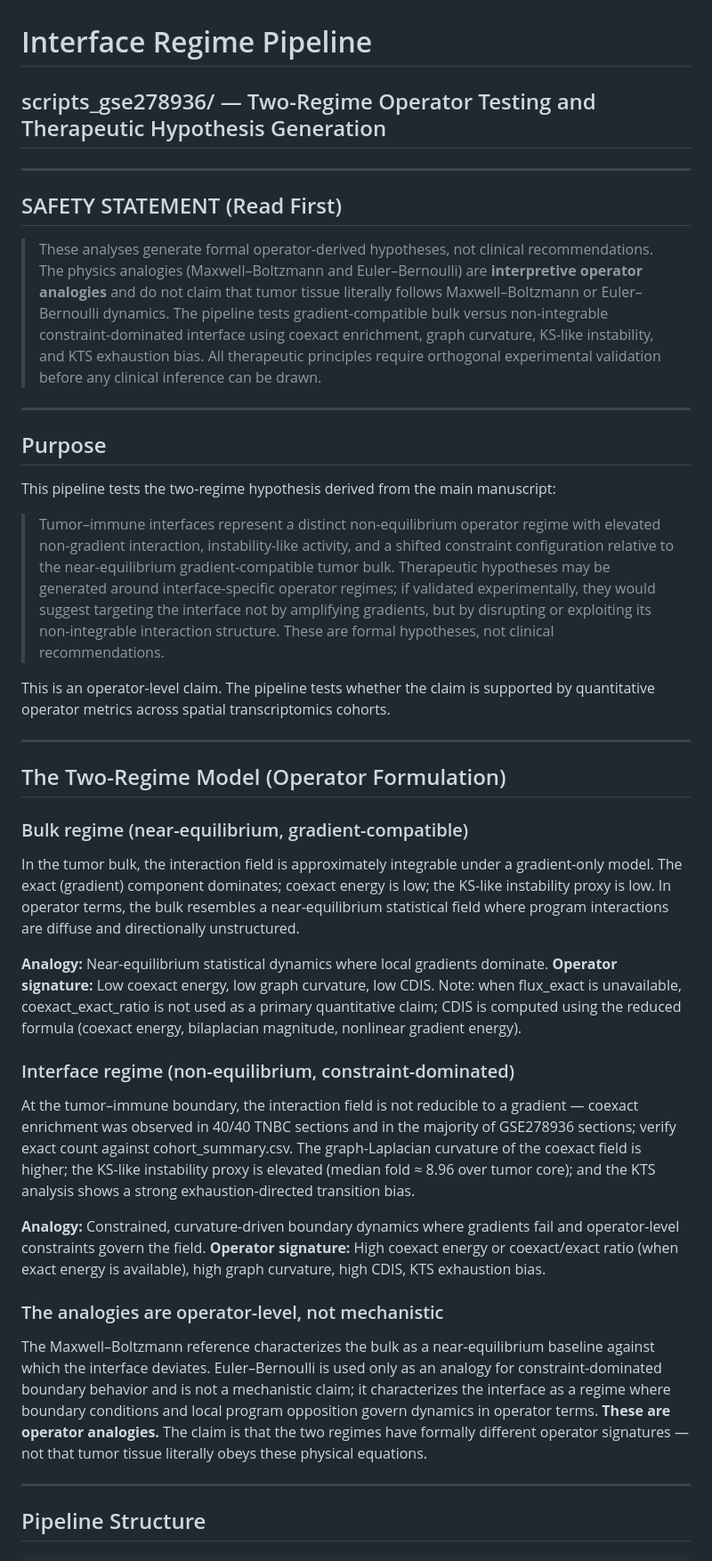
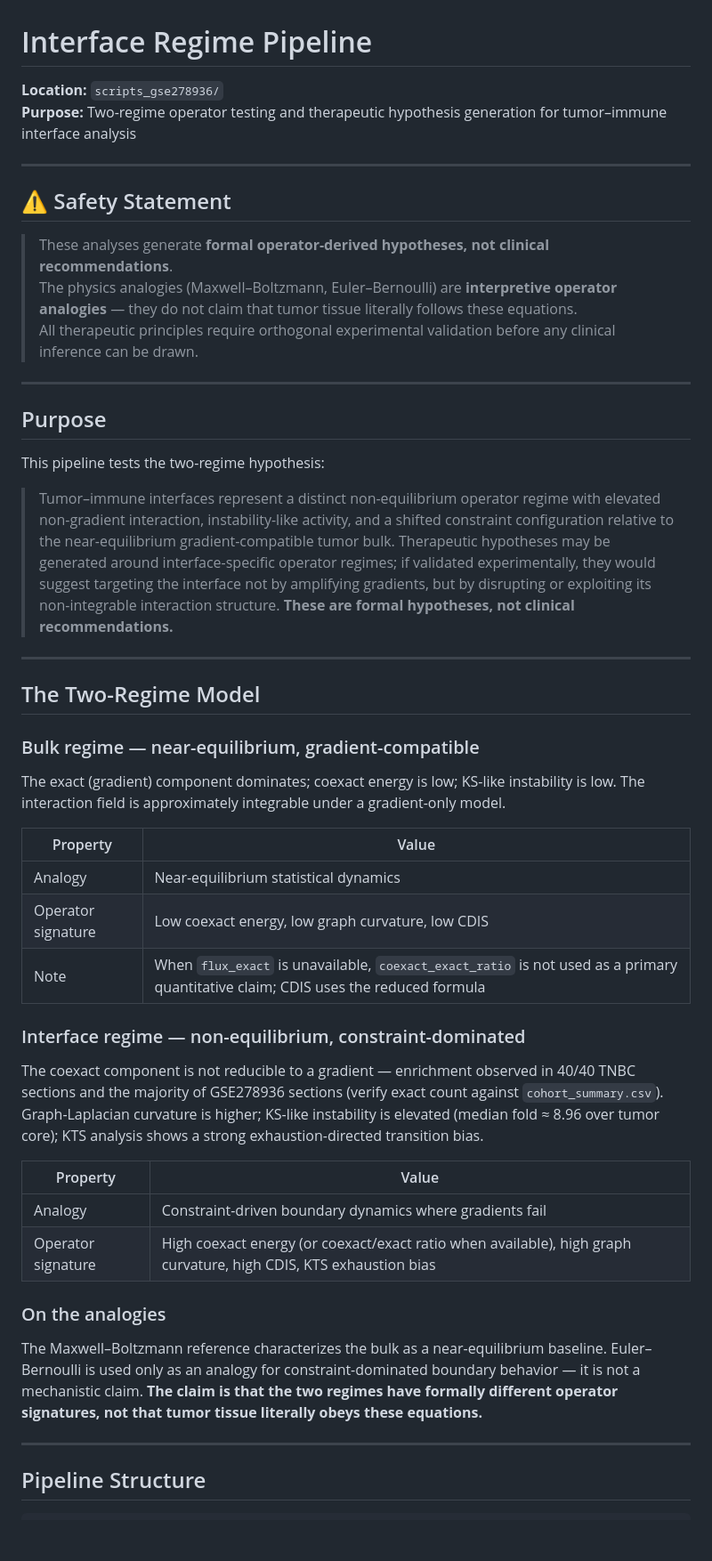
Before and after one commit to Anas-Enoch/Hodge_Laplacian_GNN, a Markdown page: README_Interface_Regime_Pipeline.md, the part around one of its changes. Shown at 89% size. Drawn GitHub-style; blank space fills up the shorter version.

```diff
--- a/README_Interface_Regime_Pipeline.md
+++ b/README_Interface_Regime_Pipeline.md
@@ -1,69 +1,50 @@
 # Interface Regime Pipeline
-## scripts_gse278936/ — Two-Regime Operator Testing and Therapeutic Hypothesis Generation
+
+**Location:** `scripts_gse278936/`
+**Purpose:** Two-regime operator testing and therapeutic hypothesis generation for tumor–immune interface analysis
 
 ---
 
-## SAFETY STATEMENT (Read First)
+## ⚠ Safety Statement
 
-> These analyses generate formal operator-derived hypotheses, not clinical
-> recommendations. The physics analogies (Maxwell–Boltzmann and Euler–Bernoulli)
-> are **interpretive operator analogies** and do not claim that tumor tissue
-> literally follows Maxwell–Boltzmann or Euler–Bernoulli dynamics. The pipeline
-> tests gradient-compatible bulk versus non-integrable constraint-dominated
-> interface using coexact enrichment, graph curvature, KS-like instability,
-> and KTS exhaustion bias. All therapeutic principles require orthogonal
-> experimental validation before any clinical inference can be drawn.
+> These analyses generate **formal operator-derived hypotheses, not clinical recommendations**.
+> The physics analogies (Maxwell–Boltzmann, Euler–Bernoulli) are **interpretive operator analogies** — they do not claim that tumor tissue literally follows these equations.
+> All therapeutic principles require orthogonal experimental validation before any clinical inference can be drawn.
 
 ---
 
 ## Purpose
 
-This pipeline tests the two-regime hypothesis derived from the main manuscript:
+This pipeline tests the two-regime hypothesis:
 
-> Tumor–immune interfaces represent a distinct non-equilibrium operator regime
-> with elevated non-gradient interaction, instability-like activity, and a shifted
-> constraint configuration relative to the near-equilibrium gradient-compatible
-> tumor bulk. Therapeutic hypotheses may be generated around interface-specific operator regimes;
-> if validated experimentally, they would suggest targeting the interface not by amplifying
-> gradients, but by disrupting or exploiting its non-integrable interaction structure.
-> These are formal hypotheses, not clinical recommendations.
-
-This is an operator-level claim. The pipeline tests whether the claim is
-supported by quantitative operator metrics across spatial transcriptomics cohorts.
+> Tumor–immune interfaces represent a distinct non-equilibrium operator regime with elevated non-gradient interaction, instability-like activity, and a shifted constraint configuration relative to the near-equilibrium gradient-compatible tumor bulk. Therapeutic hypotheses may be generated around interface-specific operator regimes; if validated experimentally, they would suggest targeting the interface not by amplifying gradients, but by disrupting or exploiting its non-integrable interaction structure. **These are formal hypotheses, not clinical recommendations.**
 
 ---
 
-## The Two-Regime Model (Operator Formulation)
+## The Two-Regime Model
 
-### Bulk regime (near-equilibrium, gradient-compatible)
+### Bulk regime — near-equilibrium, gradient-compatible
 
-In the tumor bulk, the interaction field is approximately integrable under a
-gradient-only model. The exact (gradient) component dominates; coexact energy
-is low; the KS-like instability proxy is low. In operator terms, the bulk
-resembles a near-equilibrium statistical field where program interactions are
-diffuse and directionally unstructured.
+The exact (gradient) component dominates; coexact energy is low; KS-like instability is low. The interaction field is approximately integrable under a gradient-only model.
 
-**Analogy:** Near-equilibrium statistical dynamics where local gradients dominate.
-**Operator signature:** Low coexact energy, low graph curvature, low CDIS. Note: when flux_exact is unavailable, coexact_exact_ratio is not used as a primary quantitative claim; CDIS is computed using the reduced formula (coexact energy, bilaplacian magnitude, nonlinear gradient energy).
+| Property | Value |
+|---|---|
+| Analogy | Near-equilibrium statistical dynamics |
+| Operator signature | Low coexact energy, low graph curvature, low CDIS |
+| Note | When `flux_exact` is unavailable, `coexact_exact_ratio` is not used as a primary quantitative claim; CDIS uses the reduced formula |
 
-### Interface regime (non-equilibrium, constraint-dominated)
+### Interface regime — non-equilibrium, constraint-dominated
 
-At the tumor–immune boundary, the interaction field is not reducible to a
-gradient — coexact enrichment was observed in 40/40 TNBC sections and in the majority of GSE278936 sections; verify exact count against cohort_summary.csv. The graph-Laplacian curvature of the coexact field is higher;
-the KS-like instability proxy is elevated (median fold ≈ 8.96 over tumor core);
-and the KTS analysis shows a strong exhaustion-directed transition bias.
+The coexact component is not reducible to a gradient — enrichment observed in 40/40 TNBC sections and the majority of GSE278936 sections (verify exact count against `cohort_summary.csv`). Graph-Laplacian curvature is higher; KS-like instability is elevated (median fold ≈ 8.96 over tumor core); KTS analysis shows a strong exhaustion-directed transition bias.
 
-**Analogy:** Constrained, curvature-driven boundary dynamics where gradients fail
-and operator-level constraints govern the field.
-**Operator signature:** High coexact energy or coexact/exact ratio (when exact energy is available), high graph curvature, high CDIS,
-KTS exhaustion bias.
+| Property | Value |
+|---|---|
+| Analogy | Constraint-driven boundary dynamics where gradients fail |
+| Operator signature | High coexact energy (or coexact/exact ratio when available), high graph curvature, high CDIS, KTS exhaustion bias |
 
-### The analogies are operator-level, not mechanistic
+### On the analogies
 
-The Maxwell–Boltzmann reference characterizes the bulk as a near-equilibrium
-baseline against which the interface deviates. Euler–Bernoulli is used only as an analogy for constraint-dominated boundary behavior and is not a mechanistic claim; it characterizes the interface as a regime where boundary conditions and local program opposition govern dynamics in operator terms. **These are operator analogies.**
-The claim is that the two regimes have formally different operator signatures —
-not that tumor tissue literally obeys these physical equations.
+The Maxwell–Boltzmann reference characterizes the bulk as a near-equilibrium baseline. Euler–Bernoulli is used only as an analogy for constraint-dominated boundary behavior — it is not a mechanistic claim. **The claim is that the two regimes have formally different operator signatures, not that tumor tissue literally obeys these equations.**
 
 ---
 
```
Also changed, not shown: other parts of README_Interface_Regime_Pipeline.md (+190 -223 lines).
